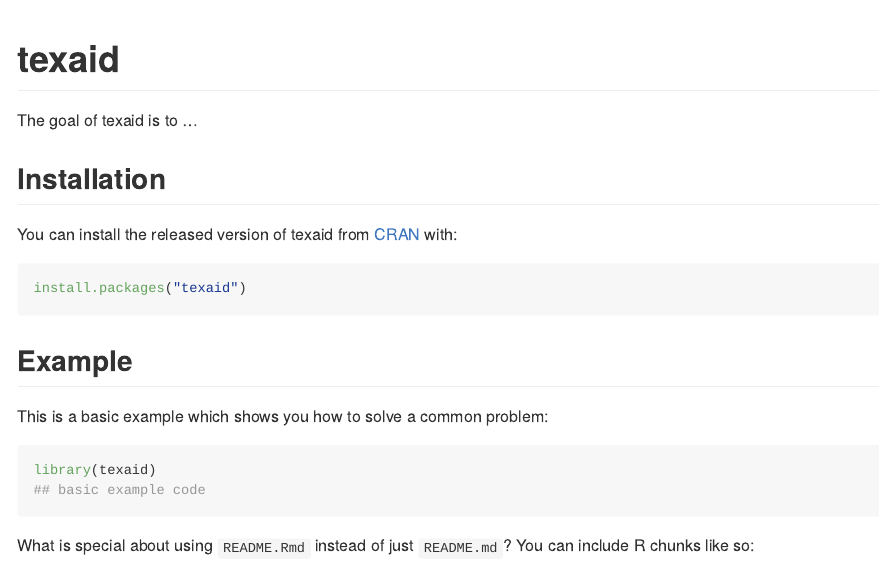
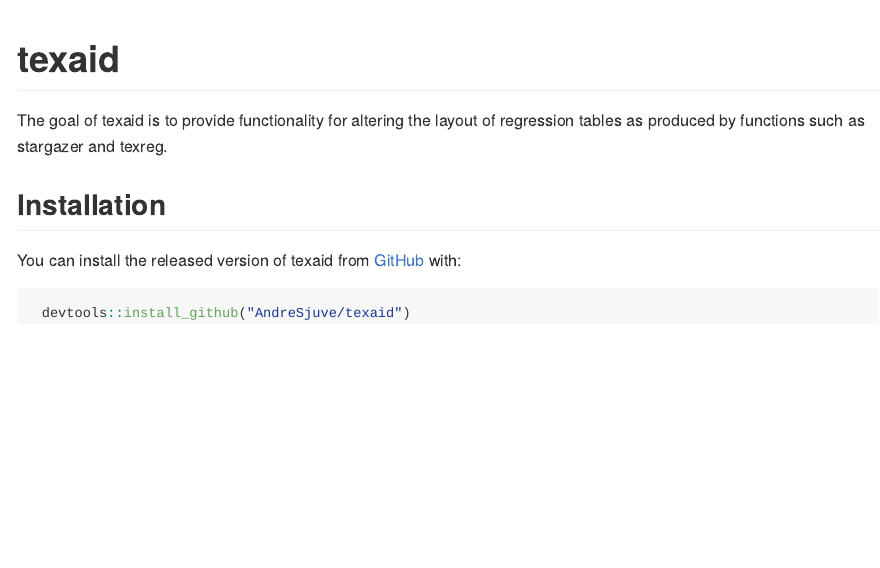
Before and after one commit to AndreSjuve/texaid, an R Markdown document (README.Rmd): the page in a window 1100 px wide, from its top. The pictures show the output file README.md that the author committed with the source, drawn offline in the style of GitHub; badge pictures from the web are left out.

Commit message:
updated README

````diff
--- a/README.Rmd
+++ b/README.Rmd
@@ -20,23 +20,13 @@
 [![CRAN status](https://www.r-pkg.org/badges/version/texaid)](https://CRAN.R-project.org/package=texaid)
 <!-- badges: end -->
 
-The goal of texaid is to ...
+The goal of texaid is to provide functionality for altering the layout
+of regression tables as produced by functions such as stargazer and texreg.
 
 ## Installation
 
-You can install the released version of texaid from [CRAN](https://CRAN.R-project.org) with:
+You can install the released version of texaid from [GitHub](https://github.com/AndreSjuve/texaid) with:
 
-``` r
-install.packages("texaid")
+```{r, eval=FALSE}
+ devtools::install_github("AndreSjuve/texaid")
 ```
-
-## Example
-
-This is a basic example which shows you how to solve a common problem:
-
-```{r example}
-library(texaid)
-## basic example code
-```
-
-What is special about using `README.Rmd` instead of just `README.md`? You can include R chunks like so:
````
Also changed, not shown: README.md, README.Rmd (14 more changed lines).
